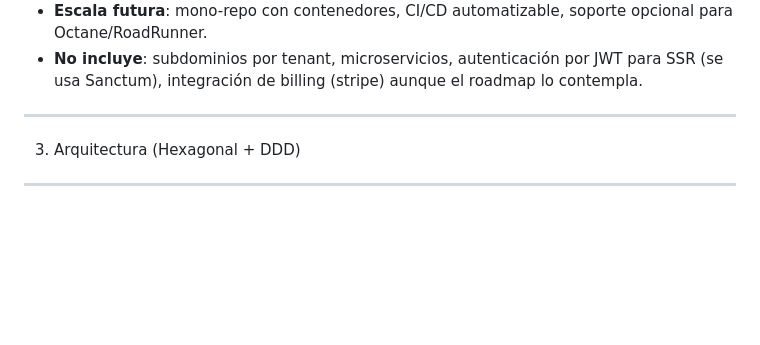
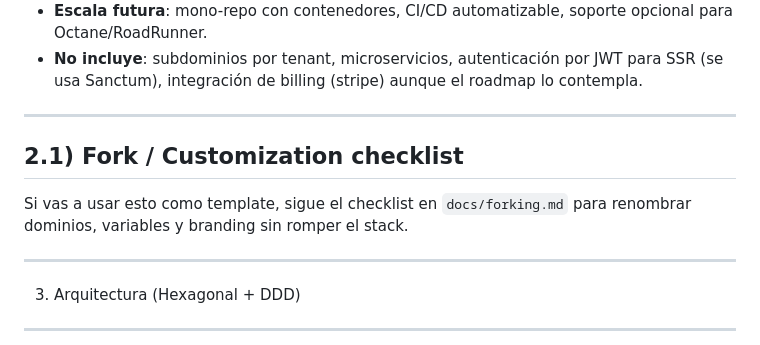
Before and after one commit to CarlosEstebanCasado/laravel-nuxt-template, a Markdown page: readme.md, the part around the change. Rendered like a GitHub page; blank space fills up the shorter version.

Commit message:
docs: add forking checklist

```diff
--- a/readme.md
+++ b/readme.md
@@ -25,6 +25,13 @@ SaaS Template — Laravel 12 API + Nuxt 4 (SSR público + SPA privado)
 - **MVP listo**: onboarding con creación automática del primer household, invitaciones por email, CRUD base de ejemplo, métricas y auditorías mínimas.
 - **Escala futura**: mono-repo con contenedores, CI/CD automatizable, soporte opcional para Octane/RoadRunner.
 - **No incluye**: subdominios por tenant, microservicios, autenticación por JWT para SSR (se usa Sanctum), integración de billing (stripe) aunque el roadmap lo contempla.
+
+---
+
+2.1) Fork / Customization checklist
+-----------------------------------
+
+Si vas a usar esto como template, sigue el checklist en `docs/forking.md` para renombrar dominios, variables y branding sin romper el stack.
 
 ---
 
```
Also changed, not shown: docs/forking.md (added, +57 -0 lines).
